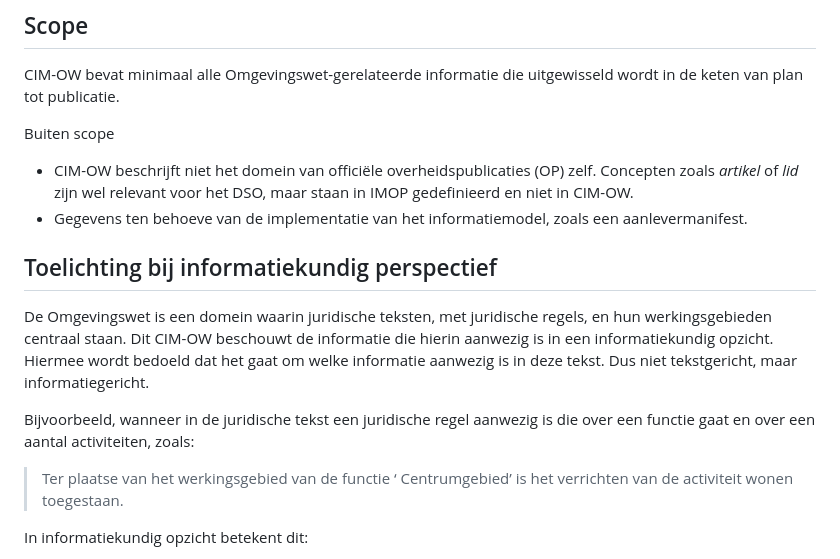
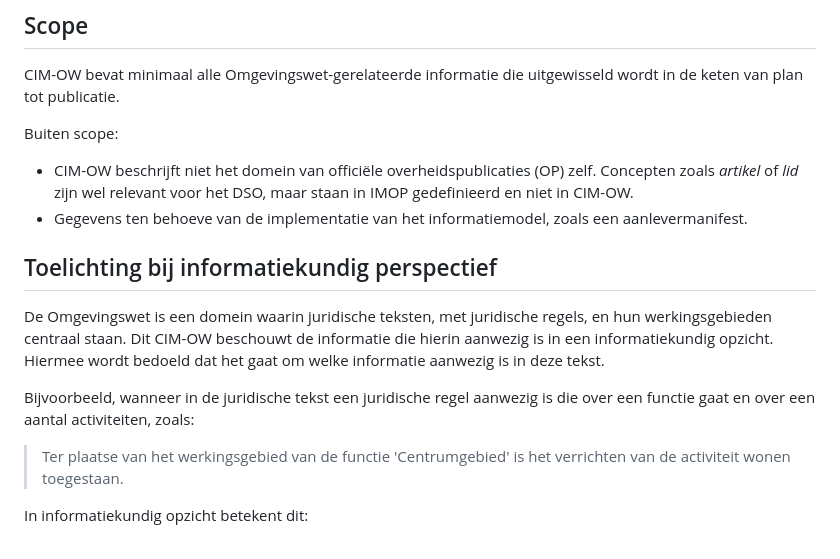
Before and after one commit to Geonovum/dso-cim-ow, a Markdown page: 02-Inleiding.md, the part around the change. GitHub-like rendering.

Commit message:
nog iets.

```diff
--- a/02-Inleiding.md
+++ b/02-Inleiding.md
@@ -16,18 +16,18 @@ Dit CIM bestaat uit een beschrijving van de informatie, in tekst en UML en is ob
 
 CIM-OW bevat minimaal alle Omgevingswet-gerelateerde informatie die uitgewisseld wordt in de keten van plan tot publicatie.
 
-Buiten scope
+Buiten scope:
 
--   CIM-OW beschrijft niet het domein van officiële overheidspublicaties (OP) zelf. Concepten zoals <i>artikel</i> of <i>lid</i> zijn wel relevant voor het DSO, maar staan in IMOP gedefinieerd en niet in CIM-OW.
--   Gegevens ten behoeve van de implementatie van het informatiemodel, zoals een aanlevermanifest.
+- CIM-OW beschrijft niet het domein van officiële overheidspublicaties (OP) zelf. Concepten zoals <i>artikel</i> of <i>lid</i> zijn wel relevant voor het DSO, maar staan in IMOP gedefinieerd en niet in CIM-OW.
+- Gegevens ten behoeve van de implementatie van het informatiemodel, zoals een aanlevermanifest.
 
 ## Toelichting bij informatiekundig perspectief
 
-De Omgevingswet is een domein waarin juridische teksten, met juridische regels, en hun werkingsgebieden centraal staan. Dit CIM-OW beschouwt de informatie die hierin aanwezig is in een informatiekundig opzicht. Hiermee wordt bedoeld dat het gaat om welke informatie aanwezig is in deze tekst. Dus niet tekstgericht, maar informatiegericht.
+De Omgevingswet is een domein waarin juridische teksten, met juridische regels, en hun werkingsgebieden centraal staan. Dit CIM-OW beschouwt de informatie die hierin aanwezig is in een informatiekundig opzicht. Hiermee wordt bedoeld dat het gaat om welke informatie aanwezig is in deze tekst.
 
 Bijvoorbeeld, wanneer in de juridische tekst een juridische regel aanwezig is die over een functie gaat en over een aantal activiteiten, zoals:
 
-> Ter plaatse van het werkingsgebied van de functie ‘ Centrumgebied’ is het verrichten van de activiteit wonen toegestaan.
+> Ter plaatse van het werkingsgebied van de functie 'Centrumgebied' is het verrichten van de activiteit wonen toegestaan.
 
 In informatiekundig opzicht betekent dit:
 
```
